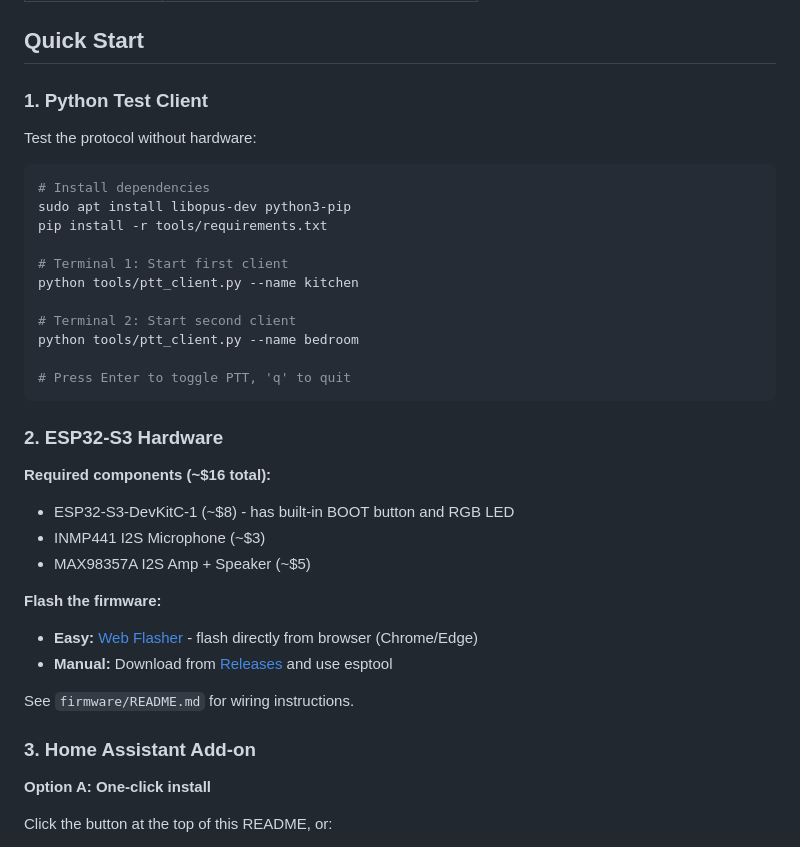
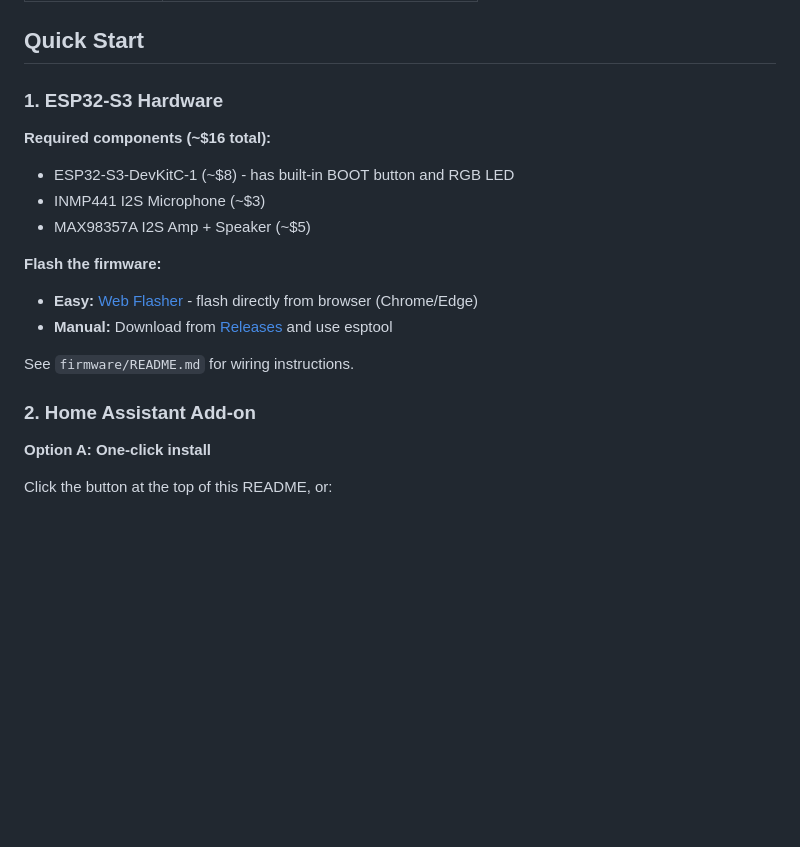
Before and after one commit to Bri-J-C/ha-intercom, a Markdown page: README.md, the part around the change. GitHub-like rendering; blank space fills up the shorter version.

Commit message:
Remove Python test client from Quick Start
Not a necessary step for end users.

Co-Authored-By: Claude Opus 4.5 <noreply@anthropic.com>

````diff
--- a/README.md
+++ b/README.md
@@ -48,25 +48,7 @@ Inspired by [PTTDroid](https://f-droid.org/en/packages/ro.ui.pttdroid/)'s simple
 
 ## Quick Start
 
-### 1. Python Test Client
-
-Test the protocol without hardware:
-
-```bash
-# Install dependencies
-sudo apt install libopus-dev python3-pip
-pip install -r tools/requirements.txt
-
-# Terminal 1: Start first client
-python tools/ptt_client.py --name kitchen
-
-# Terminal 2: Start second client
-python tools/ptt_client.py --name bedroom
-
-# Press Enter to toggle PTT, 'q' to quit
-```
-
-### 2. ESP32-S3 Hardware
+### 1. ESP32-S3 Hardware
 
 **Required components (~$16 total):**
 - ESP32-S3-DevKitC-1 (~$8) - has built-in BOOT button and RGB LED
@@ -79,7 +61,7 @@ python tools/ptt_client.py --name bedroom
 
 See `firmware/README.md` for wiring instructions.
 
-### 3. Home Assistant Add-on
+### 2. Home Assistant Add-on
 
 **Option A: One-click install**
 
````
